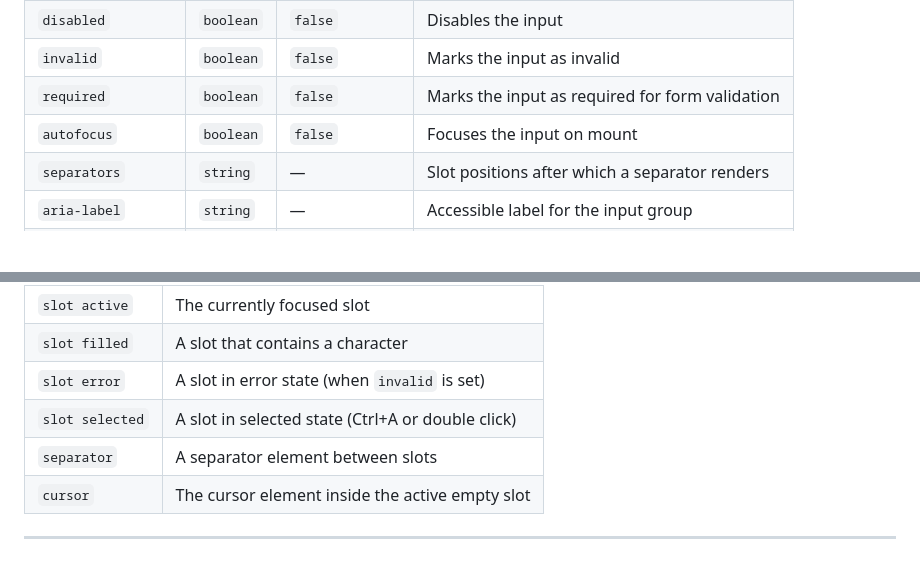
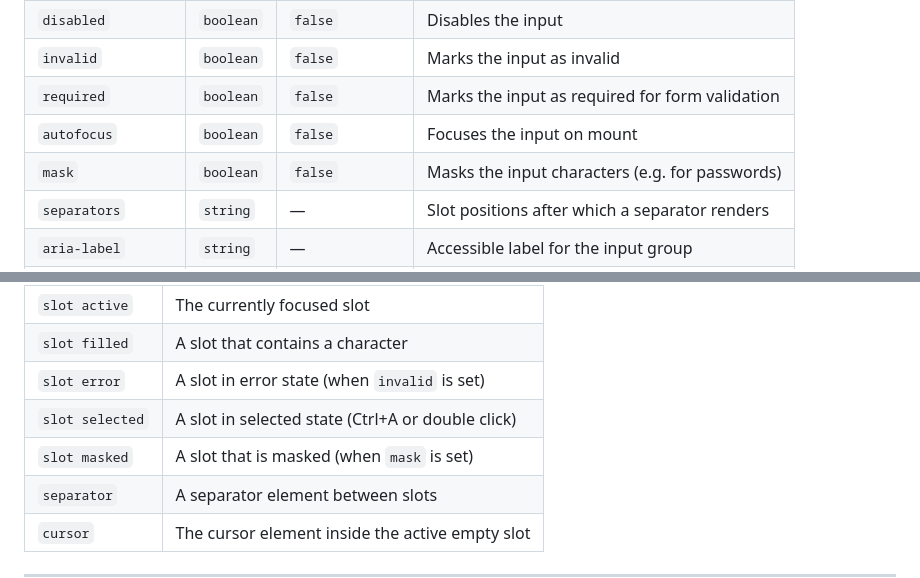
Before and after one commit to javierOrtega95/pin-input, a Markdown page: README.md, 2 parts joined by grey strips. GitHub-like rendering; blank space fills up the shorter version.

Commit message:
docs: add mask attribute to README

```diff
--- a/README.md
+++ b/README.md
@@ -50,6 +50,7 @@
 | `invalid`          | `boolean` | `false`         | Marks the input as invalid                      |
 | `required`         | `boolean` | `false`         | Marks the input as required for form validation |
 | `autofocus`        | `boolean` | `false`         | Focuses the input on mount                      |
+| `mask`             | `boolean` | `false`         | Masks the input characters (e.g. for passwords) |
 | `separators`       | `string`  | —               | Slot positions after which a separator renders  |
 | `aria-label`       | `string`  | —               | Accessible label for the input group            |
 | `aria-describedby` | `string`  | —               | ID of the element that describes the input      |
@@ -71,6 +72,7 @@
 | `slot filled`   | A slot that contains a character                  |
 | `slot error`    | A slot in error state (when `invalid` is set)     |
 | `slot selected` | A slot in selected state (Ctrl+A or double click) |
+| `slot masked`   | A slot that is masked (when `mask` is set)        |
 | `separator`     | A separator element between slots                 |
 | `cursor`        | The cursor element inside the active empty slot   |
 
```
